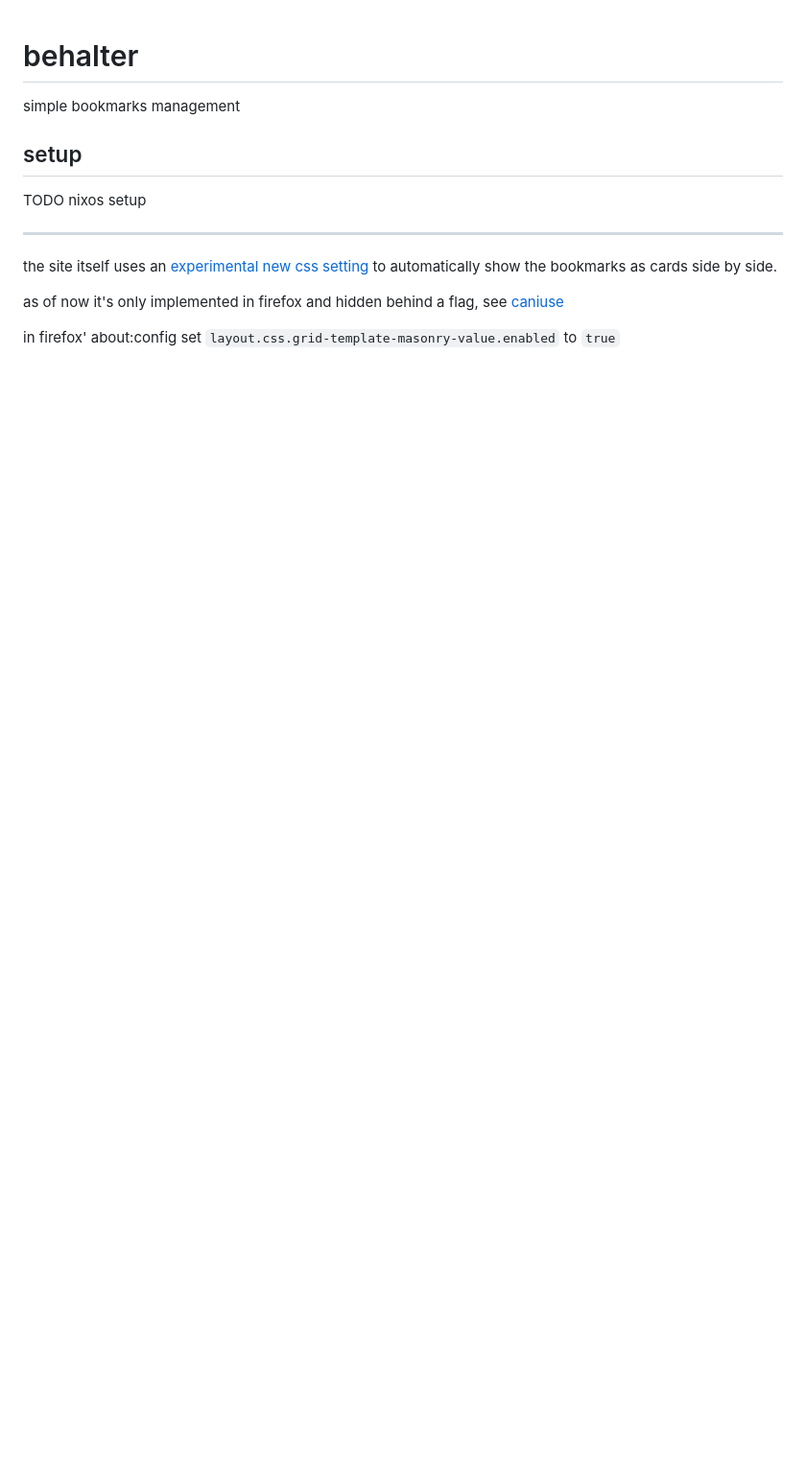
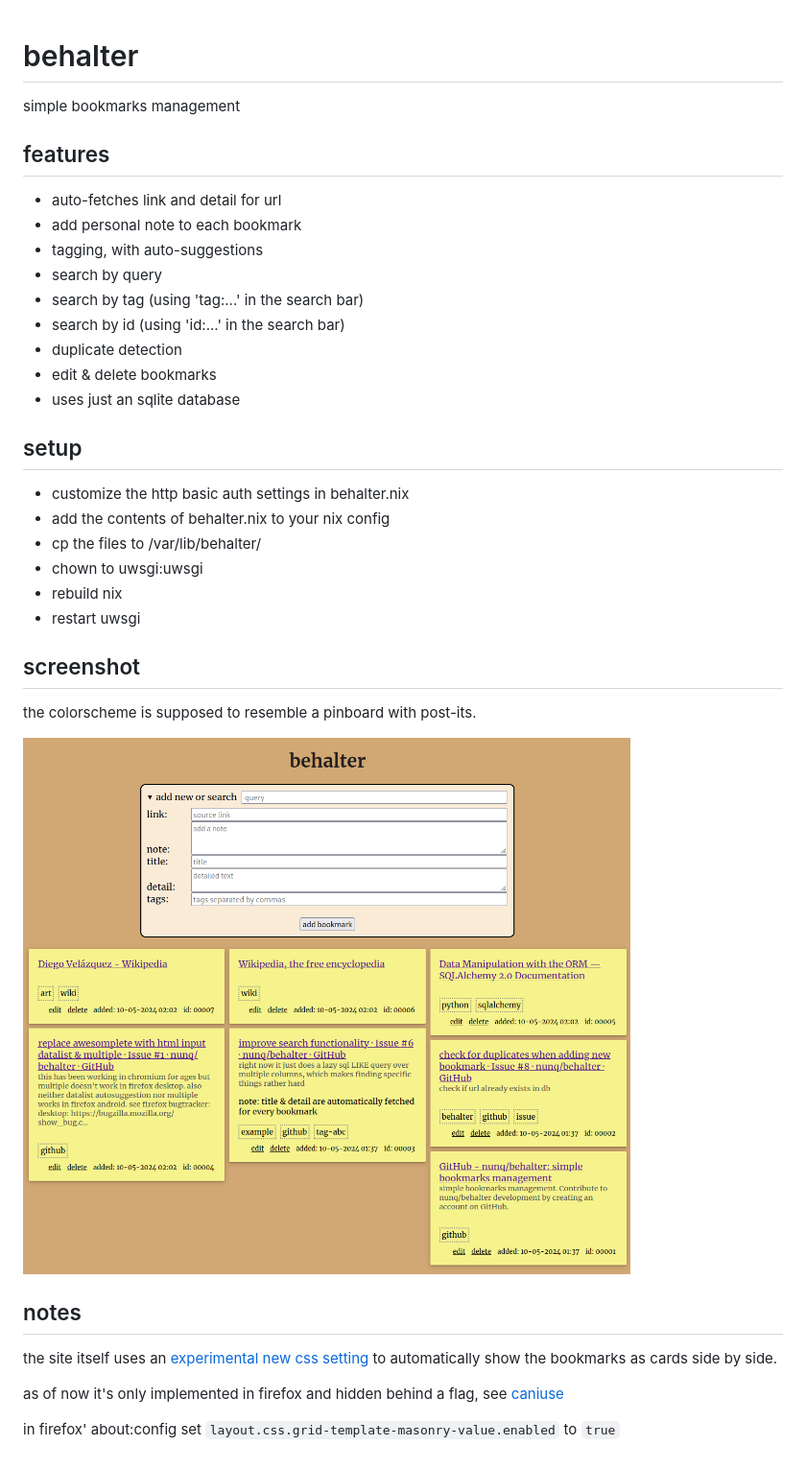
Before and after one commit to nunq/behalter, a Markdown page: README.md, the part around the change. Shown: that part at 96% size. GitHub-like rendering; pictures changed too: screenshot.png (added); blank space fills up the shorter version.

Commit message:
update readme, add screenshot

```diff
--- a/README.md
+++ b/README.md
@@ -2,13 +2,31 @@
 
 simple bookmarks management
 
+## features
+* auto-fetches link and detail for url
+* add personal note to each bookmark
+* tagging, with auto-suggestions
+* search by query
+* search by tag (using 'tag:...' in the search bar)
+* search by id (using 'id:...' in the search bar)
+* duplicate detection
+* edit & delete bookmarks
+* uses just an sqlite database
 
 ## setup
+* customize the http basic auth settings in behalter.nix
+* add the contents of behalter.nix to your nix config
+* cp the files to /var/lib/behalter/
+* chown to uwsgi:uwsgi
+* rebuild nix
+* restart uwsgi
 
-TODO nixos setup
+## screenshot
+the colorscheme is supposed to resemble a pinboard with post-its.
 
----
+![screenshot of the behalter web ui](./screenshot.png)
 
+## notes
 the site itself uses an [experimental new css setting](https://developer.mozilla.org/en-US/docs/Web/CSS/CSS_Grid_Layout/Masonry_Layout) to automatically show the bookmarks as cards side by side.
 
 as of now it's only implemented in firefox and hidden behind a flag, see [caniuse](https://caniuse.com/mdn-css_properties_grid-template-rows_masonry)
```
